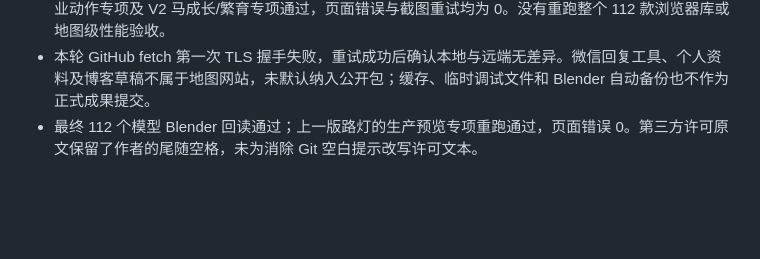
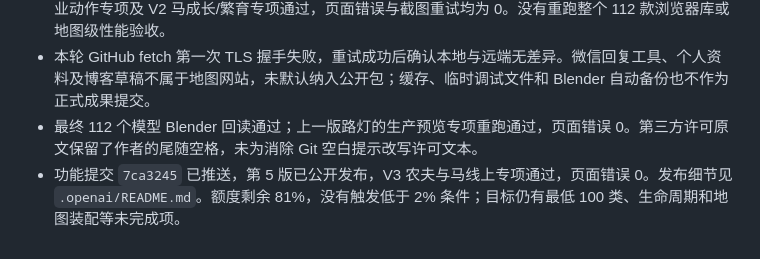
Before and after one commit to weiaijie/blog, a Markdown page: civlike-web/design/map-element-production-goal.md, the part around the change. Drawn GitHub-style; blank space fills up the shorter version.

```diff
--- a/civlike-web/design/map-element-production-goal.md
+++ b/civlike-web/design/map-element-production-goal.md
@@ -548,3 +548,4 @@
 - 生产预览 V3 两款通过动作、暂停、零速、正/侧/背视图、320/390 手机、下载和版本切换；V2 农夫职业动作专项及 V2 马成长/繁育专项通过，页面错误与截图重试均为 0。没有重跑整个 112 款浏览器库或地图级性能验收。
 - 本轮 GitHub fetch 第一次 TLS 握手失败，重试成功后确认本地与远端无差异。微信回复工具、个人资料及博客草稿不属于地图网站，未默认纳入公开包；缓存、临时调试文件和 Blender 自动备份也不作为正式成果提交。
 - 最终 112 个模型 Blender 回读通过；上一版路灯的生产预览专项重跑通过，页面错误 0。第三方许可原文保留了作者的尾随空格，未为消除 Git 空白提示改写许可文本。
+- 功能提交 `7ca3245` 已推送，第 5 版已公开发布，V3 农夫与马线上专项通过，页面错误 0。发布细节见 `.openai/README.md`。额度剩余 81%，没有触发低于 2% 条件；目标仍有最低 100 类、生命周期和地图装配等未完成项。
```
Also changed, not shown: civlike-web/.openai/README.md (+9 -0 lines).
